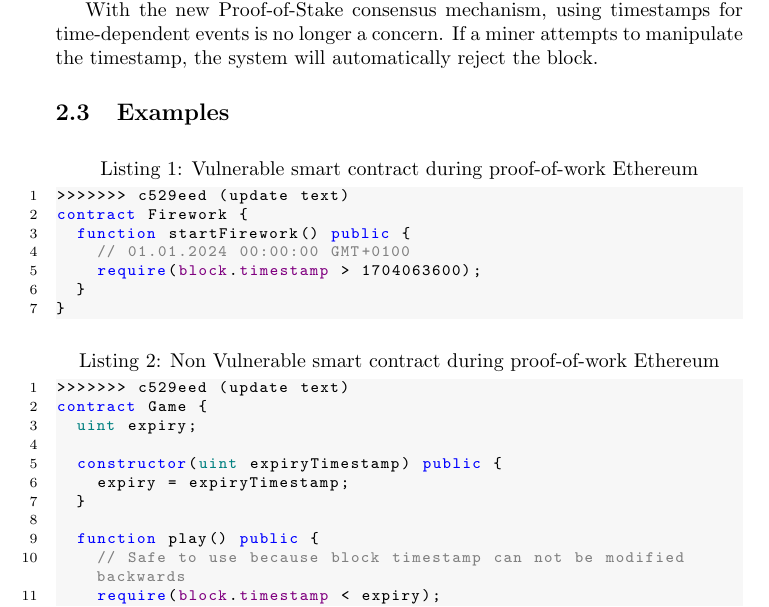
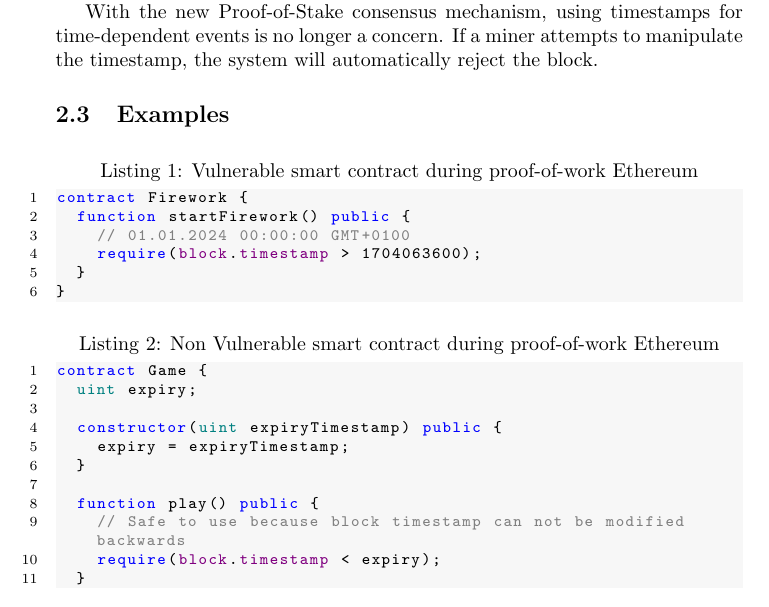
Before and after one commit to Yleisnero/swc116-bvaapft, a LaTeX document (report/paper.tex, which reads report/chapters/block_timestamp.tex): part of page 3 of 11, cut so that both start at the same text. Compiled offline with pdfLaTeX.

Commit message:
Remove merge stuff

```diff
--- a/report/chapters/block_timestamp.tex
+++ b/report/chapters/block_timestamp.tex
@@ -50,7 +50,6 @@ the timestamp, the system will automatically reject the block.
 \subsection{Examples}
 
 \begin{solidity}[caption=Vulnerable smart contract during proof-of-work Ethereum]
->>>>>>> c529eed (update text)
 contract Firework {
   function startFirework() public {
     // 01.01.2024 00:00:00 GMT+0100
@@ -60,7 +59,6 @@ contract Firework {
 \end{solidity}
 
 \begin{solidity}[caption=Non Vulnerable smart contract during proof-of-work Ethereum]
->>>>>>> c529eed (update text)
 contract Game {
   uint expiry;
 
```
